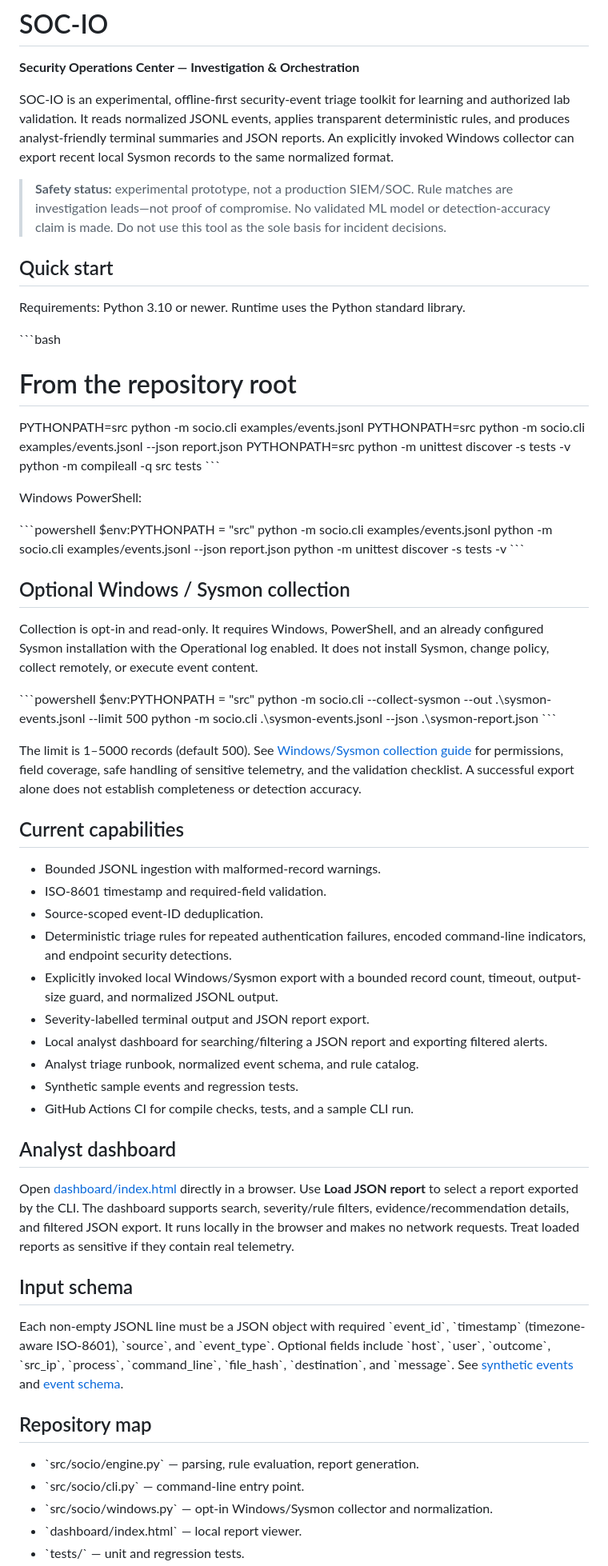
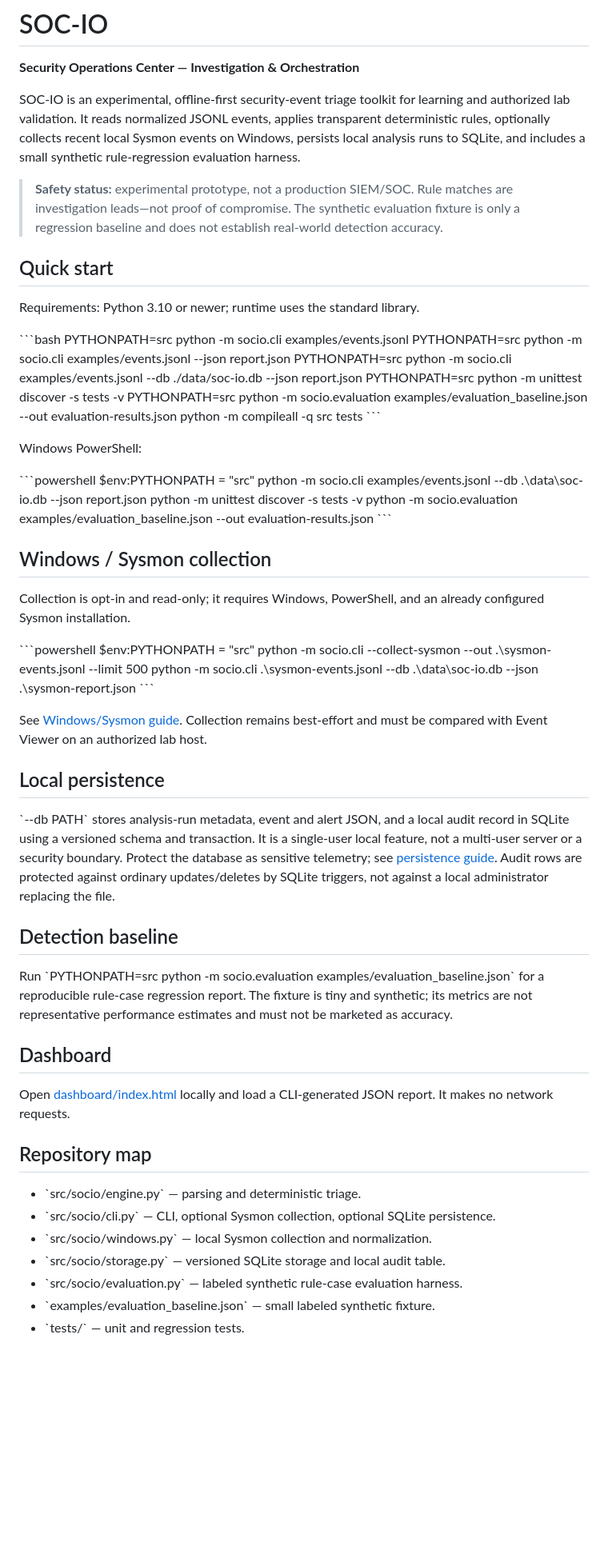
Before and after one commit to uskascent-svg/soc-io, a Markdown page: README.md, the part around one of its changes. Shown at 80% size. Rendered like a GitHub page; blank space fills up the shorter version.

Commit message:
Document local SQLite persistence and evaluation baseline

```diff
--- a/README.md
+++ b/README.md
@@ -1,19 +1,20 @@
 # SOC-IO
 **Security Operations Center — Investigation & Orchestration**
 
-SOC-IO is an experimental, offline-first security-event triage toolkit for learning and authorized lab validation. It reads normalized JSONL events, applies transparent deterministic rules, and produces analyst-friendly terminal summaries and JSON reports. An explicitly invoked Windows collector can export recent local Sysmon records to the same normalized format.
+SOC-IO is an experimental, offline-first security-event triage toolkit for learning and authorized lab validation. It reads normalized JSONL events, applies transparent deterministic rules, optionally collects recent local Sysmon events on Windows, persists local analysis runs to SQLite, and includes a small synthetic rule-regression evaluation harness.
 
-> **Safety status:** experimental prototype, not a production SIEM/SOC. Rule matches are investigation leads—not proof of compromise. No validated ML model or detection-accuracy claim is made. Do not use this tool as the sole basis for incident decisions.
+> **Safety status:** experimental prototype, not a production SIEM/SOC. Rule matches are investigation leads—not proof of compromise. The synthetic evaluation fixture is only a regression baseline and does not establish real-world detection accuracy.
 
 ## Quick start
 
-Requirements: Python 3.10 or newer. Runtime uses the Python standard library.
+Requirements: Python 3.10 or newer; runtime uses the standard library.
 
 \`\`\`bash
-# From the repository root
 PYTHONPATH=src python -m socio.cli examples/events.jsonl
 PYTHONPATH=src python -m socio.cli examples/events.jsonl --json report.json
+PYTHONPATH=src python -m socio.cli examples/events.jsonl --db ./data/soc-io.db --json report.json
 PYTHONPATH=src python -m unittest discover -s tests -v
+PYTHONPATH=src python -m socio.evaluation examples/evaluation_baseline.json --out evaluation-results.json
 python -m compileall -q src tests
 \`\`\`
 
@@ -21,48 +22,41 @@ Windows PowerShell:
 
 \`\`\`powershell
 $env:PYTHONPATH = "src"
-python -m socio.cli examples/events.jsonl
-python -m socio.cli examples/events.jsonl --json report.json
+python -m socio.cli examples/events.jsonl --db .\\data\\soc-io.db --json report.json
 python -m unittest discover -s tests -v
+python -m socio.evaluation examples/evaluation_baseline.json --out evaluation-results.json
 \`\`\`
 
-## Optional Windows / Sysmon collection
+## Windows / Sysmon collection
 
-Collection is opt-in and read-only. It requires Windows, PowerShell, and an already configured Sysmon installation with the Operational log enabled. It does not install Sysmon, change policy, collect remotely, or execute event content.
+Collection is opt-in and read-only; it requires Windows, PowerShell, and an already configured Sysmon installation.
 
 \`\`\`powershell
 $env:PYTHONPATH = "src"
 python -m socio.cli --collect-sysmon --out .\\sysmon-events.jsonl --limit 500
-python -m socio.cli .\\sysmon-events.jsonl --json .\\sysmon-report.json
+python -m socio.cli .\\sysmon-events.jsonl --db .\\data\\soc-io.db --json .\\sysmon-report.json
 \`\`\`
 
-The limit is 1–5000 records (default 500). See [Windows/Sysmon collection guide](docs/WINDOWS_SYSMON_COLLECTION.md) for permissions, field coverage, safe handling of sensitive telemetry, and the validation checklist. A successful export alone does not establish completeness or detection accuracy.
+See [Windows/Sysmon guide](docs/WINDOWS_SYSMON_COLLECTION.md). Collection remains best-effort and must be compared with Event Viewer on an authorized lab host.
 
-## Current capabilities
+## Local persistence
 
-- Bounded JSONL ingestion with malformed-record warnings.
-- ISO-8601 timestamp and required-field validation.
-- Source-scoped event-ID deduplication.
-- Deterministic triage rules for repeated authentication failures, encoded command-line indicators, and endpoint security detections.
-- Explicitly invoked local Windows/Sysmon export with a bounded record count, timeout, output-size guard, and normalized JSONL output.
-- Severity-labelled terminal output and JSON report export.
-- Local analyst dashboard for searching/filtering a JSON report and exporting filtered alerts.
-- Analyst triage runbook, normalized event schema, and rule catalog.
-- Synthetic sample events and regression tests.
-- GitHub Actions CI for compile checks, tests, and a sample CLI run.
+\`--db PATH\` stores analysis-run metadata, event and alert JSON, and a local audit record in SQLite using a versioned schema and transaction. It is a single-user local feature, not a multi-user server or a security boundary. Protect the database as sensitive telemetry; see [persistence guide](docs/PERSISTENCE.md). Audit rows are protected against ordinary updates/deletes by SQLite triggers, not against a local administrator replacing the file.
 
-## Analyst dashboard
+## Detection baseline
 
-Open [dashboard/index.html](dashboard/index.html) directly in a browser. Use **Load JSON report** to select a report exported by the CLI. The dashboard supports search, severity/rule filters, evidence/recommendation details, and filtered JSON export. It runs locally in the browser and makes no network requests. Treat loaded reports as sensitive if they contain real telemetry.
+Run \`PYTHONPATH=src python -m socio.evaluation examples/evaluation_baseline.json\` for a reproducible rule-case regression report. The fixture is tiny and synthetic; its metrics are not representative performance estimates and must not be marketed as accuracy.
 
-## Input schema
+## Dashboard
 
-Each non-empty JSONL line must be a JSON object with required \`event_id\`, \`timestamp\` (timezone-aware ISO-8601), \`source\`, and \`event_type\`. Optional fields include \`host\`, \`user\`, \`outcome\`, \`src_ip\`, \`process\`, \`command_line\`, \`file_hash\`, \`destination\`, and \`message\`. See [synthetic events](examples/events.jsonl) and [event schema](docs/EVENT_SCHEMA.md).
+Open [dashboard/index.html](dashboard/index.html) locally and load a CLI-generated JSON report. It makes no network requests.
 
 ## Repository map
 
-- \`src/socio/engine.py\` — parsing, rule evaluation, report generation.
-- \`src/socio/cli.py\` — command-line entry point.
-- \`src/socio/windows.py\` — opt-in Windows/Sysmon collector and normalization.
-- \`dashboard/index.html\` — local report viewer.
+- \`src/socio/engine.py\` — parsing and deterministic triage.
+- \`src/socio/cli.py\` — CLI, optional Sysmon collection, optional SQLite persistence.
+- \`src/socio/windows.py\` — local Sysmon collection and normalization.
+- \`src/socio/storage.py\` — versioned SQLite storage and local audit table.
+- \`src/socio/evaluation.py\` — labeled synthetic rule-case evaluation harness.
+- \`examples/evaluation_baseline.json\` — small labeled synthetic fixture.
 - \`tests/\` — unit and regression tests.
```
Also changed, not shown: other parts of README.md (+8 -17 lines).
